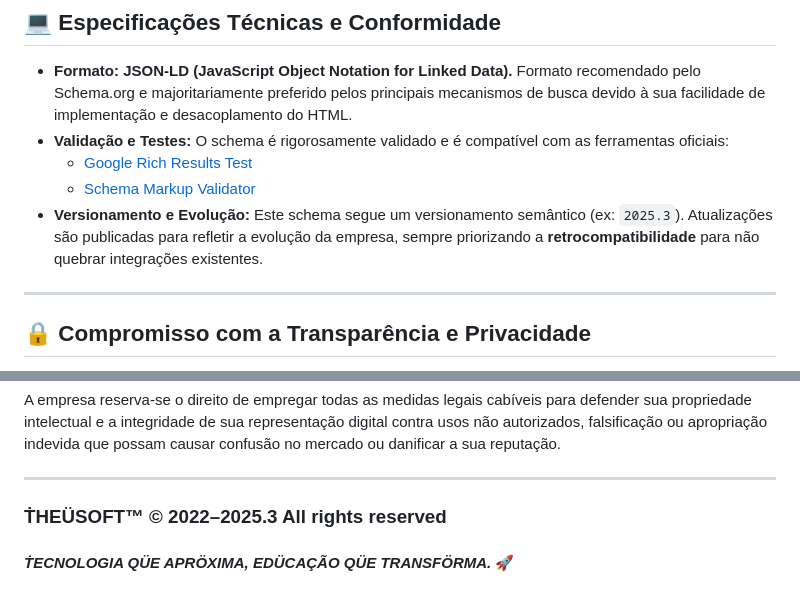
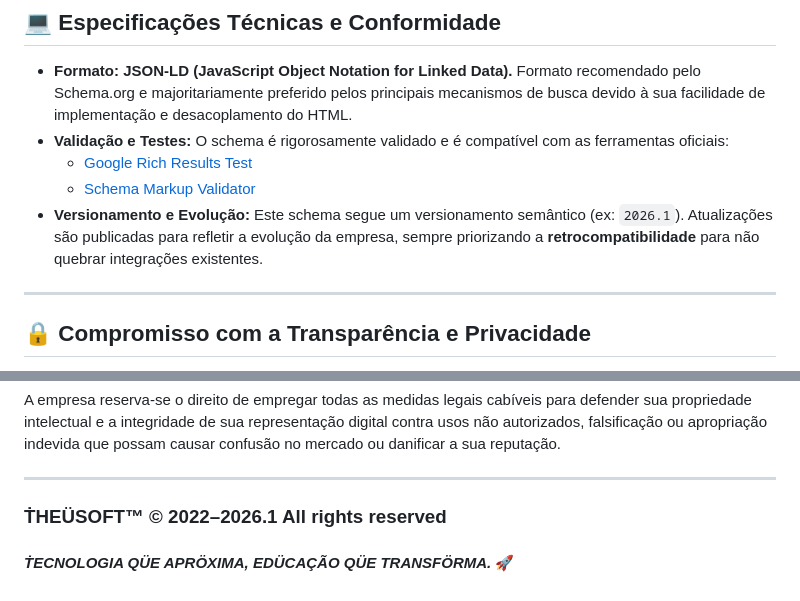
Before and after one commit to THEUSOFT-ORG/theusoft-schema, a Markdown page: README.md, 2 parts joined by grey strips. Rendered like a GitHub page.

```diff
--- a/README.md
+++ b/README.md
@@ -56,7 +56,7 @@ https://schema.theusoft.shop/theusoft-schema.json
 *   **Validação e Testes:** O schema é rigorosamente validado e é compatível com as ferramentas oficiais:
     *   [Google Rich Results Test](https://search.google.com/test/rich-results)
     *   [Schema Markup Validator](https://validator.schema.org/)
-*   **Versionamento e Evolução:** Este schema segue um versionamento semântico (ex: `2025.3`). Atualizações são publicadas para refletir a evolução da empresa, sempre priorizando a **retrocompatibilidade** para não quebrar integrações existentes.
+*   **Versionamento e Evolução:** Este schema segue um versionamento semântico (ex: `2026.1`). Atualizações são publicadas para refletir a evolução da empresa, sempre priorizando a **retrocompatibilidade** para não quebrar integrações existentes.
 
 ---
 
@@ -96,5 +96,5 @@ A empresa reserva-se o direito de empregar todas as medidas legais cabíveis par
 
 ---
 
-### **Ṫ͏HEÜSOFT™** © 2022–2025.3 All rights reserved
+### **Ṫ͏HEÜSOFT™** © 2022–2026.1 All rights reserved
 #### *Ṫ͏͏ECNOLOGIA QÜE APRÖXIMA, EDÜCAÇÃO QÜE TRANSFÖRMA.* 🚀
```
Also changed, not shown: other parts of README.md (+5 -5 lines).
